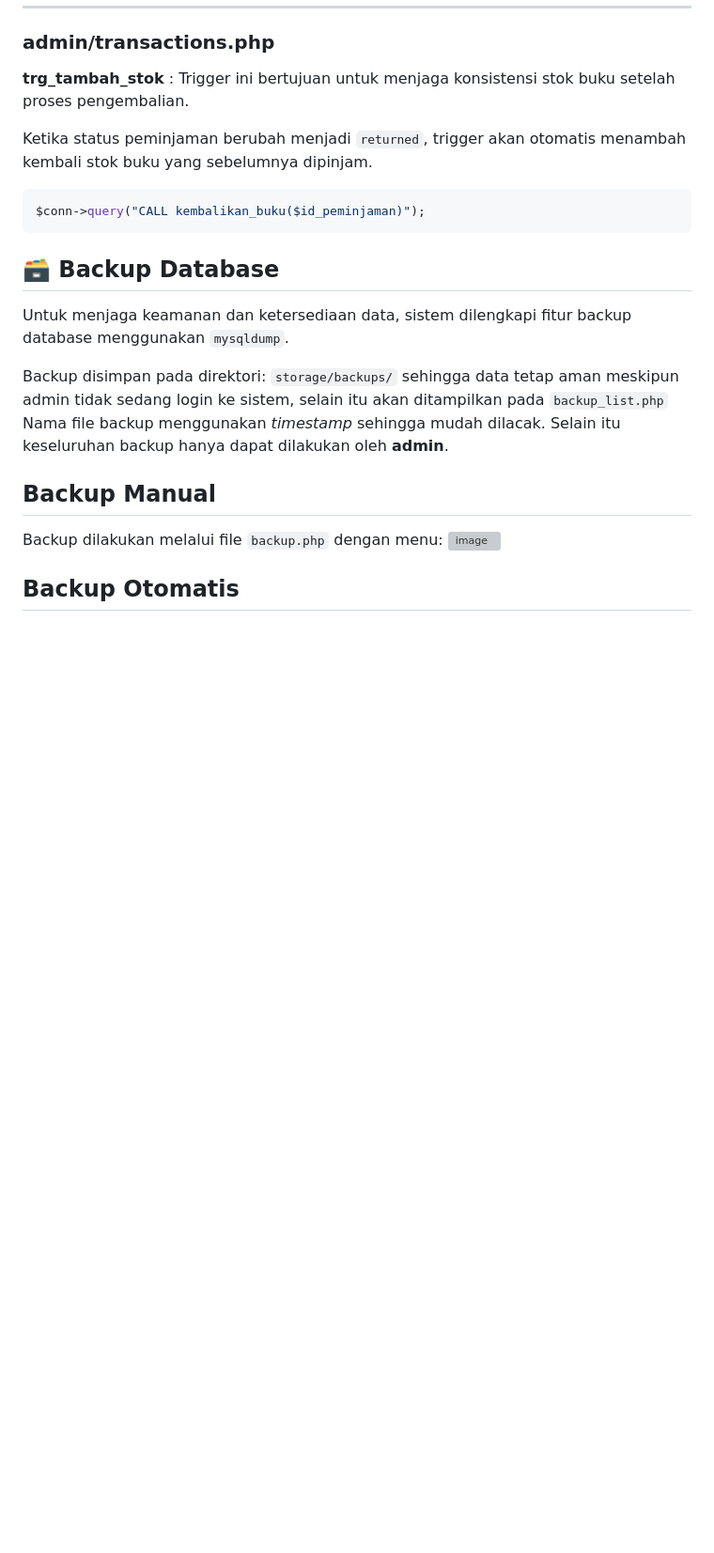
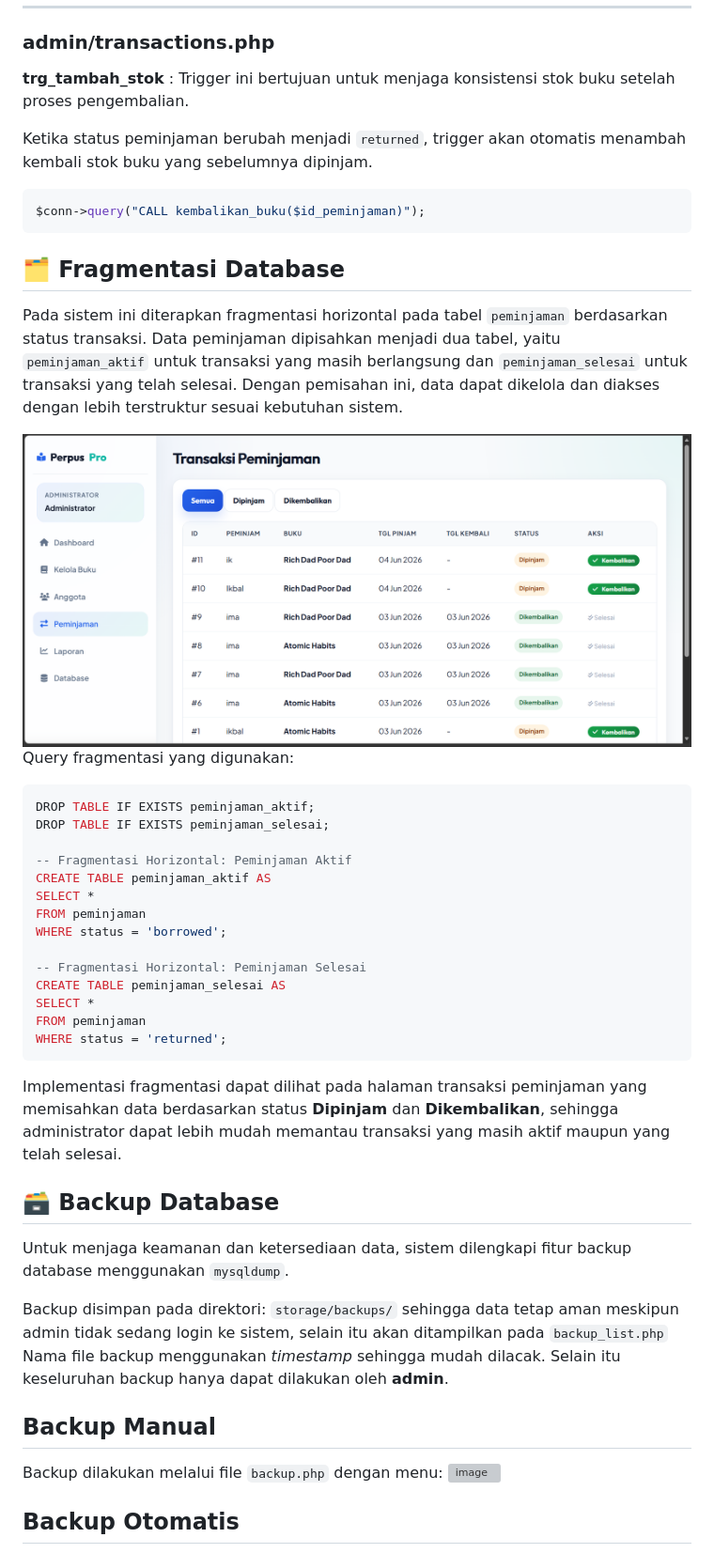
Before and after one commit to fenyadria/PustakaOne, a Markdown page: README.md, the part around the change. Shown at 94% size. Drawn GitHub-style; blank space fills up the shorter version; grey boxes are pictures that could not be loaded.

````diff
--- a/README.md
+++ b/README.md
@@ -86,7 +86,32 @@ Ketika status peminjaman berubah menjadi `returned`, trigger akan otomatis menam
 ```php
 $conn->query("CALL kembalikan_buku($id_peminjaman)");
 ```
+## 🗂️ Fragmentasi Database
 
+Pada sistem ini diterapkan fragmentasi horizontal pada tabel `peminjaman` berdasarkan status transaksi. Data peminjaman dipisahkan menjadi dua tabel, yaitu `peminjaman_aktif` untuk transaksi yang masih berlangsung dan `peminjaman_selesai` untuk transaksi yang telah selesai. Dengan pemisahan ini, data dapat dikelola dan diakses dengan lebih terstruktur sesuai kebutuhan sistem.
+
+<img src="img/fragmentasi.png">
+
+Query fragmentasi yang digunakan:
+
+```sql
+DROP TABLE IF EXISTS peminjaman_aktif;
+DROP TABLE IF EXISTS peminjaman_selesai;
+
+-- Fragmentasi Horizontal: Peminjaman Aktif
+CREATE TABLE peminjaman_aktif AS
+SELECT *
+FROM peminjaman
+WHERE status = 'borrowed';
+
+-- Fragmentasi Horizontal: Peminjaman Selesai
+CREATE TABLE peminjaman_selesai AS
+SELECT *
+FROM peminjaman
+WHERE status = 'returned';
+```
+
+Implementasi fragmentasi dapat dilihat pada halaman transaksi peminjaman yang memisahkan data berdasarkan status **Dipinjam** dan **Dikembalikan**, sehingga administrator dapat lebih mudah memantau transaksi yang masih aktif maupun yang telah selesai.
 
 ## 🗃️ Backup Database
 Untuk menjaga keamanan dan ketersediaan data, sistem dilengkapi fitur backup database menggunakan `mysqldump`.
````
